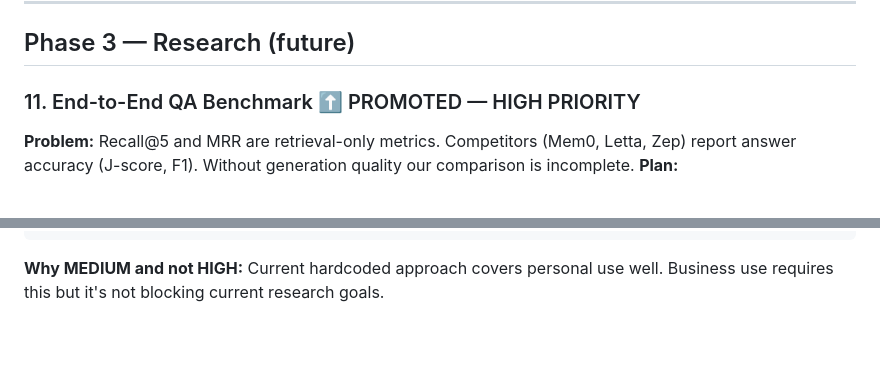
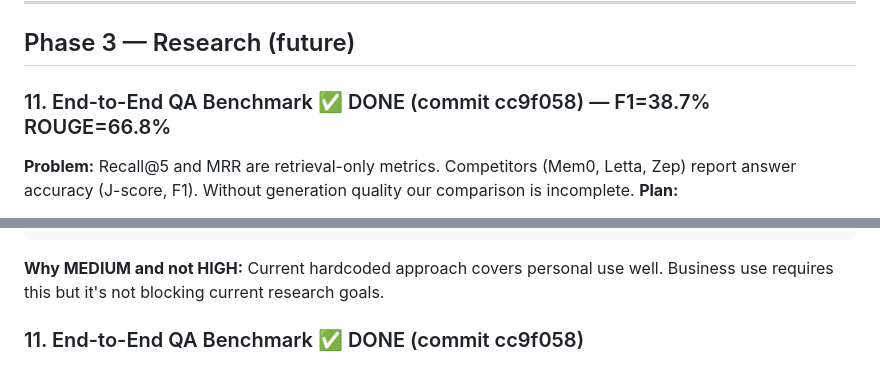
Before and after one commit to artemMprokhorov/hippograph-pro, a Markdown page: ROADMAP_PRO.md, 2 parts joined by grey strips. Drawn GitHub-style; blank space fills up the shorter version.

Commit message:
docs: mark #11 end-to-end QA benchmark as DONE

```diff
--- a/ROADMAP_PRO.md
+++ b/ROADMAP_PRO.md
@@ -112,7 +112,7 @@ Sources to ingest:
 
 ## Phase 3 — Research (future)
 
-### 11. End-to-End QA Benchmark ⬆️ PROMOTED — HIGH PRIORITY
+### 11. End-to-End QA Benchmark ✅ DONE (commit cc9f058) — F1=38.7% ROUGE=66.8%
 **Problem:** Recall@5 and MRR are retrieval-only metrics. Competitors (Mem0, Letta, Zep)
 report answer accuracy (J-score, F1). Without generation quality our comparison is incomplete.
 **Plan:**
@@ -224,3 +224,4 @@ add_anchor_policy(rule_type="note_id", rule_value="45,89,123", decay_override=0.
 
 **Why MEDIUM and not HIGH:** Current hardcoded approach covers personal use well.
 Business use requires this but it's not blocking current research goals.
+### 11. End-to-End QA Benchmark ✅ DONE (commit cc9f058)
```
